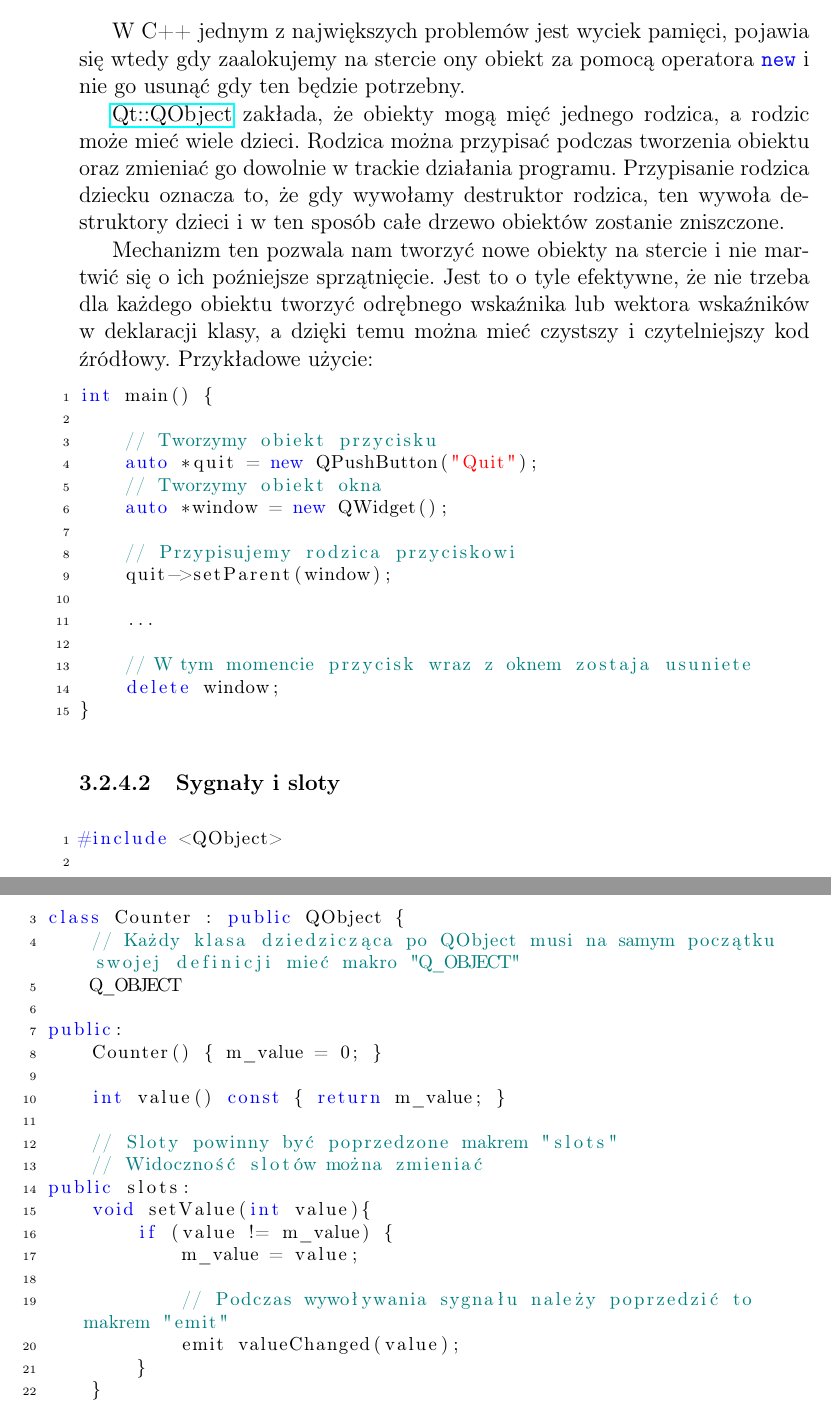
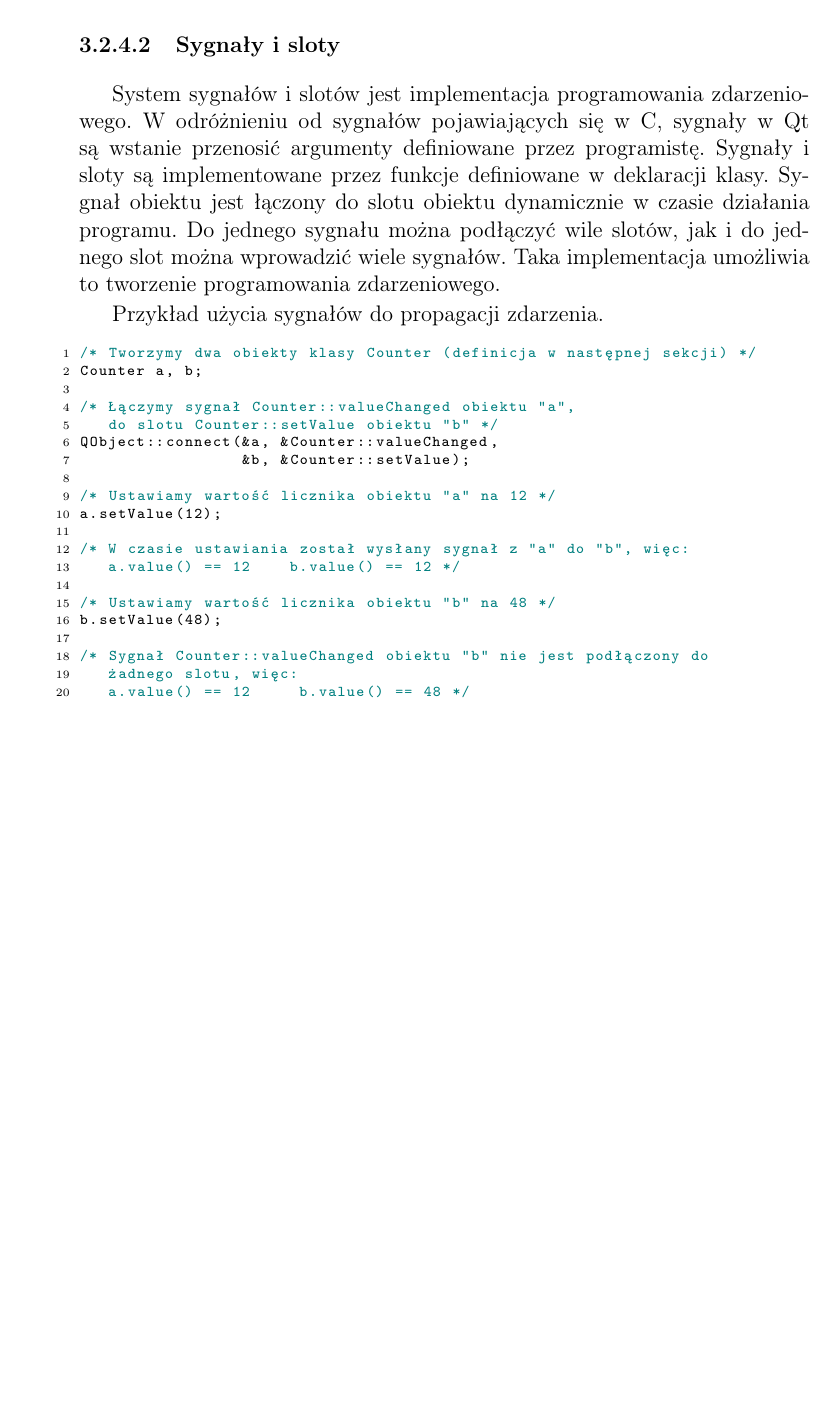
Before and after one commit to jedrzejowski/sokar-writing, a LaTeX document (index.tex, which reads packages.tex, text/biblioteki/qt-signlas.tex, text/biblioteki/qt.tex): two parts of pages 35 and 36 of 58 before the commit and part of page 35 of 58 after it, the two joined at a grey line, cut at the place of the change, the shorter picture padded with empty space. Compiled offline with pdfLaTeX.

Commit message:
Dokończenie opisu Qt

```diff
--- a/packages.tex
+++ b/packages.tex
@@ -36,7 +36,7 @@
     keywordstyle=\color{blue},
     numberstyle=\tiny\color{black},
     stringstyle=\color{red},
-    basicstyle=\footnotesize,
+    basicstyle=\ttfamily\scriptsize,
     breakatwhitespace=false,
     breaklines=true,
     captionpos=b,
@@ -49,7 +49,7 @@
     tabsize=4,
     inputencoding=utf8,
     extendedchars=true,
-    literate={ą}{{\k{a}}}1 {ć}{{\'{c}}}1 {ę}{{\k{e}}}1 {ł}{{\l{}}}1 {ń}{{\'{n}}}1 {ó}{{\'{o}}}1 {ś}{{\'{s}}}1 {ż}{{\.{z}}}1 {ź}{{\'{z}}}1 ,
+    literate={ą}{{\k{a}}}1 {ć}{{\'{c}}}1 {ę}{{\k{e}}}1 {Ł}{{\L{}}}1 {ł}{{\l{}}}1 {ń}{{\'{n}}}1 {ó}{{\'{o}}}1 {ś}{{\'{s}}}1 {ż}{{\.{z}}}1 {ź}{{\'{z}}}1 ,
 }
 
 \lstset{style=cppstyle}
--- a/text/biblioteki/qt-signlas.tex
+++ b/text/biblioteki/qt-signlas.tex
@@ -1,26 +1,33 @@
+
+\par
+System sygnałów i slotów jest implementacja programowania zdarzeniowego.
+W odróżnieniu od sygnałów pojawiających się w C, sygnały w Qt są wstanie przenosić argumenty definiowane przez programistę.
+Sygnały i sloty są implementowane przez funkcje definiowane w deklaracji klasy.
+Sygnał obiektu jest łączony do slotu obiektu dynamicznie w czasie działania programu.
+Do jednego sygnału można podłączyć wile slotów, jak i do jednego slot można wprowadzić wiele sygnałów.
+Taka implementacja umożliwia to tworzenie programowania zdarzeniowego.
+
+\par
+Przykład użycia sygnałów do propagacji zdarzenia.
 
 \begin{lstlisting}[language=C++]
-#include <QObject>
+/* Tworzymy dwa obiekty klasy Counter (definicja w następnej sekcji) */
+Counter a, b;
 
-class Counter : public QObject {
-    // Każdy klasa dziedzicząca po QObject musi na samym początku swojej definicji mieć makro "Q_OBJECT"
-    Q_OBJECT
+/* Łączymy sygnał Counter::valueChanged obiektu "a",
+   do slotu Counter::setValue obiektu "b" */
+QObject::connect(&a, &Counter::valueChanged,
+                 &b, &Counter::setValue);
 
-public:
-    Counter() { m_value = 0; }
+/* Ustawiamy wartość licznika obiektu "a" na 12 */
+a.setValue(12);
 
-    int value() const { return m_value; }
+/* W czasie ustawiania został wysłany sygnał z "a" do "b", więc:
+   a.value() == 12    b.value() == 12 */
 
-    // Sloty powinny być poprzedzone makrem "slots"
-    // Widoczność slotów można zmieniać
-public slots:
-    void setValue(int value){
-        if (value != m_value) {
-            m_value = value;
+/* Ustawiamy wartość licznika obiektu "b" na 48 */
+b.setValue(48);
 
-            // Podczas wywoływania sygnału należy poprzedzić to makrem "emit"
-            emit valueChanged(value);
-        }
-    }
-
-    // Sygnały powinny być poprzedzone makrem "signals"
+/* Sygnał Counter::valueChanged obiektu "b" nie jest podłączony do
+   żadnego slotu, więc:
+   a.value() == 12     b.value() == 48 */
--- a/text/biblioteki/qt.tex
+++ b/text/biblioteki/qt.tex
@@ -48,32 +48,3 @@ Biblioteka Qt implementuje klasę \qtclass{QObect}, która jest bazą dla wszyst
 
 \subsubsection{Drzewa obiektów}
 \label{sec:qt-pareting}
-
-\par
-W C++ jednym z największych problemów jest wyciek pamięci, pojawia się wtedy gdy zaalokujemy na stercie ony obiekt za pomocą operatora \cppcode{new} i nie go usunąć gdy ten będzie potrzebny.
-\par
-\qtclass{QObject} zakłada, że obiekty mogą mięć jednego rodzica, a rodzic może mieć wiele dzieci.
-Rodzica można przypisać podczas tworzenia obiektu oraz zmieniać go dowolnie w trackie działania programu.
-Przypisanie rodzica dziecku oznacza to, że gdy wywołamy destruktor rodzica, ten wywoła destruktory dzieci i w ten sposób całe drzewo obiektów zostanie zniszczone.
-\par
-Mechanizm ten pozwala nam tworzyć nowe obiekty na stercie i nie martwić się o ich poźniejsze sprzątnięcie.
-Jest to o tyle efektywne, że nie trzeba dla każdego obiektu tworzyć odrębnego wskaźnika lub wektora wskaźników w deklaracji klasy, a dzięki temu można mieć czystszy i czytelniejszy kod źródłowy.
-Przykładowe użycie:
-\par
-\begin{lstlisting}[language=C++]
-int main() {
-
-    // Tworzymy obiekt przycisku
-    auto *quit = new QPushButton("Quit");
-    // Tworzymy obiekt okna
-    auto *window = new QWidget();
-
-    // Przypisujemy rodzica przyciskowi
-    quit->setParent(window);
-
-    ...
-
-    // W tym momencie przycisk wraz z oknem zostaja usuniete
-    delete window;
-}
-\end{lstlisting}
```
Also changed, not shown: commands.tex (+6 -6 lines), text/biblioteki/gdcm.tex (+27 -0 lines), text/biblioteki/qt-signlas.tex (17 more changed lines), text/biblioteki/qt.tex (12 more changed lines).
